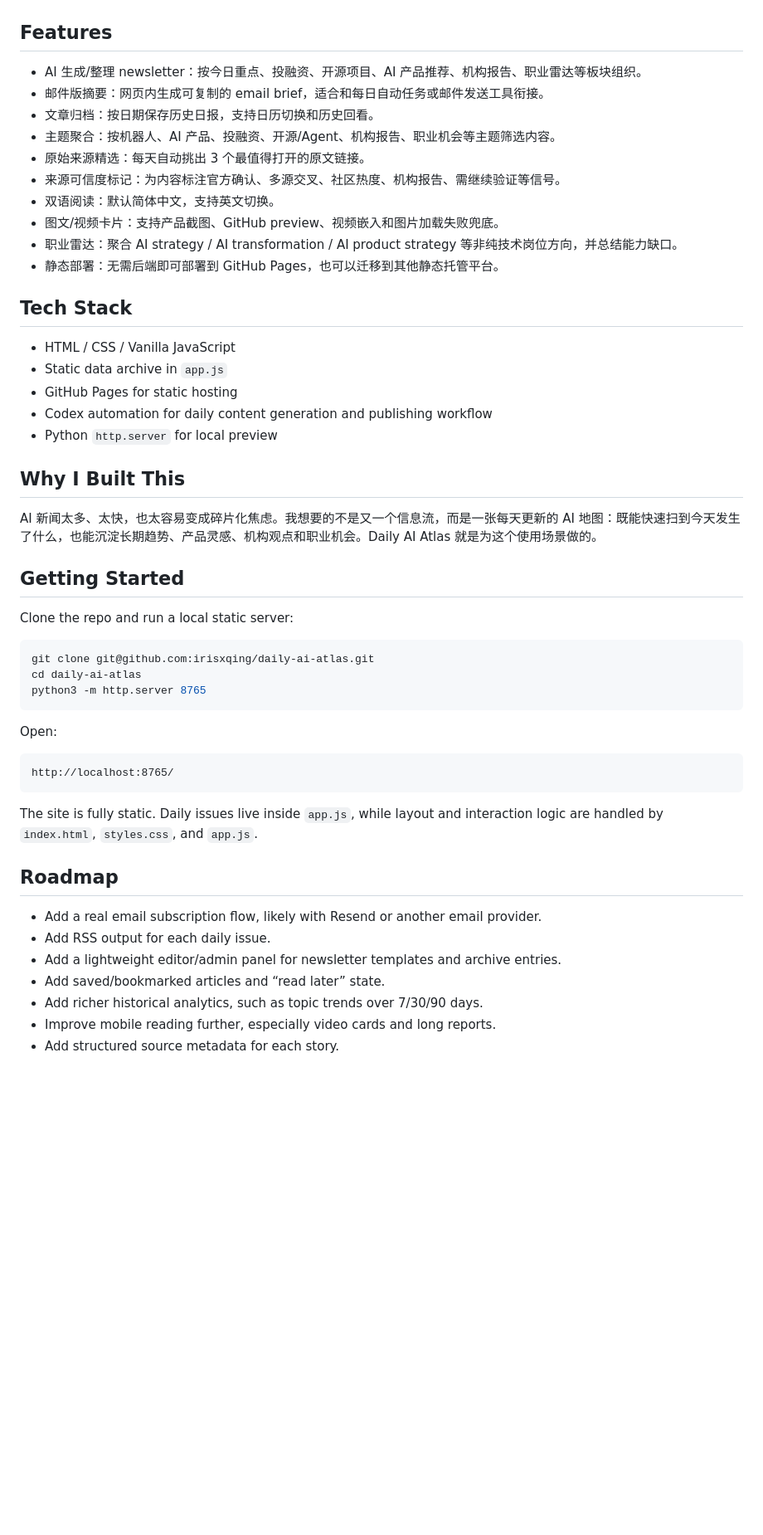
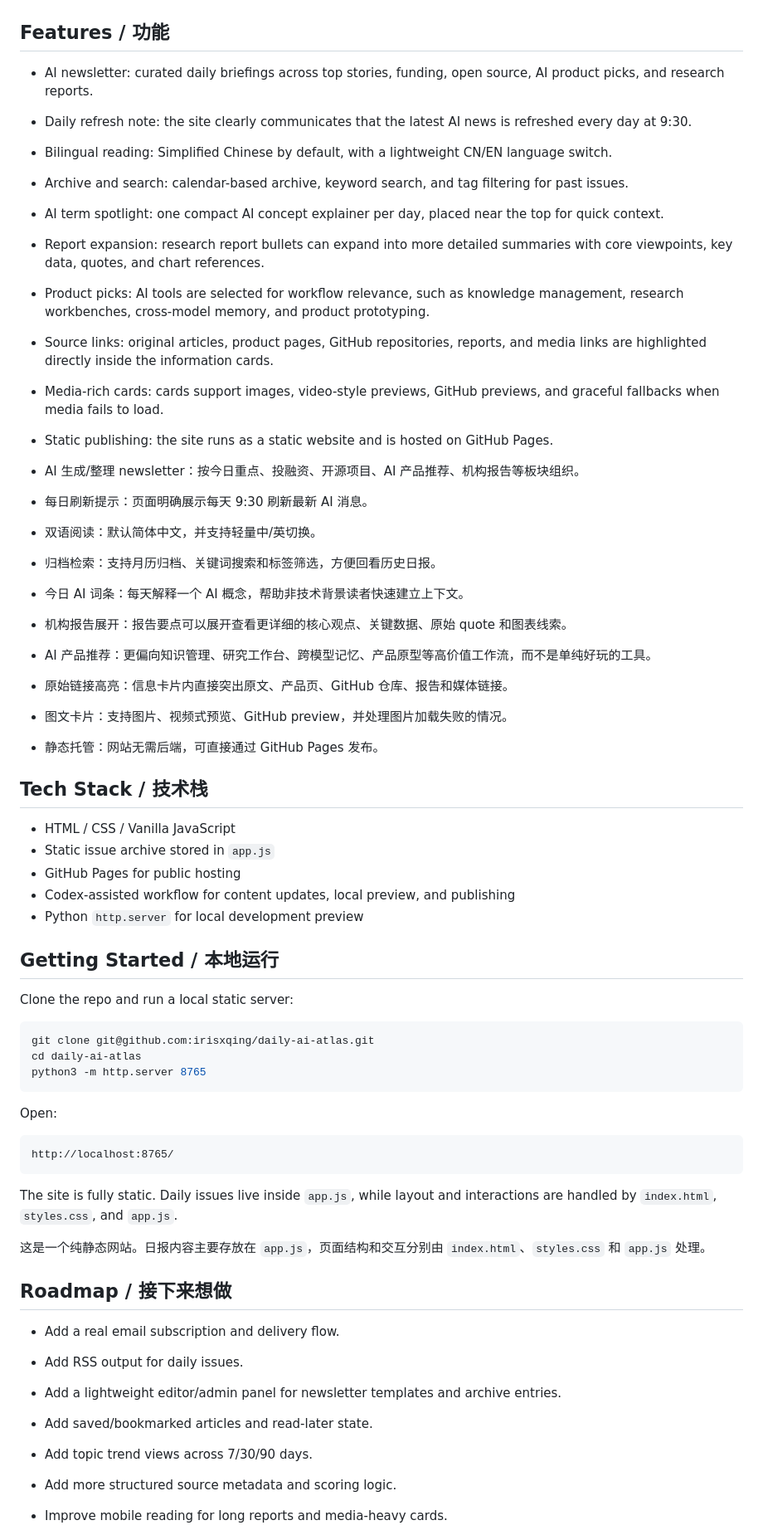
Before and after one commit to irisxqing/daily-ai-atlas, a Markdown page: README.md, the part around one of its changes. Shown at 83% size. Drawn GitHub-style; blank space fills up the shorter version.

Commit message:
Refresh bilingual project README

````diff
--- a/README.md
+++ b/README.md
@@ -10,32 +20,39 @@
 
 ![Daily AI Atlas homepage](./assets/screenshot-home.png)
 
-## Features
+## Features / 功能
 
-- AI 生成/整理 newsletter：按今日重点、投融资、开源项目、AI 产品推荐、机构报告、职业雷达等板块组织。
-- 邮件版摘要：网页内生成可复制的 email brief，适合和每日自动任务或邮件发送工具衔接。
-- 文章归档：按日期保存历史日报，支持日历切换和历史回看。
-- 主题聚合：按机器人、AI 产品、投融资、开源/Agent、机构报告、职业机会等主题筛选内容。
-- 原始来源精选：每天自动挑出 3 个最值得打开的原文链接。
-- 来源可信度标记：为内容标注官方确认、多源交叉、社区热度、机构报告、需继续验证等信号。
-- 双语阅读：默认简体中文，支持英文切换。
-- 图文/视频卡片：支持产品截图、GitHub preview、视频嵌入和图片加载失败兜底。
-- 职业雷达：聚合 AI strategy / AI transformation / AI product strategy 等非纯技术岗位方向，并总结能力缺口。
-- 静态部署：无需后端即可部署到 GitHub Pages，也可以迁移到其他静态托管平台。
+- AI newsletter: curated daily briefings across top stories, funding, open source, AI product picks, and research reports.
+- Daily refresh note: the site clearly communicates that the latest AI news is refreshed every day at 9:30.
+- Bilingual reading: Simplified Chinese by default, with a lightweight CN/EN language switch.
+- Archive and search: calendar-based archive, keyword search, and tag filtering for past issues.
+- AI term spotlight: one compact AI concept explainer per day, placed near the top for quick context.
+- Report expansion: research report bullets can expand into more detailed summaries with core viewpoints, key data, quotes, and chart references.
+- Product picks: AI tools are selected for workflow relevance, such as knowledge management, research workbenches, cross-model memory, and product prototyping.
+- Source links: original articles, product pages, GitHub repositories, reports, and media links are highlighted directly inside the information cards.
+- Media-rich cards: cards support images, video-style previews, GitHub previews, and graceful fallbacks when media fails to load.
+- Static publishing: the site runs as a static website and is hosted on GitHub Pages.
 
-## Tech Stack
+- AI 生成/整理 newsletter：按今日重点、投融资、开源项目、AI 产品推荐、机构报告等板块组织。
+- 每日刷新提示：页面明确展示每天 9:30 刷新最新 AI 消息。
+- 双语阅读：默认简体中文，并支持轻量中/英切换。
+- 归档检索：支持月历归档、关键词搜索和标签筛选，方便回看历史日报。
+- 今日 AI 词条：每天解释一个 AI 概念，帮助非技术背景读者快速建立上下文。
+- 机构报告展开：报告要点可以展开查看更详细的核心观点、关键数据、原始 quote 和图表线索。
+- AI 产品推荐：更偏向知识管理、研究工作台、跨模型记忆、产品原型等高价值工作流，而不是单纯好玩的工具。
+- 原始链接高亮：信息卡片内直接突出原文、产品页、GitHub 仓库、报告和媒体链接。
+- 图文卡片：支持图片、视频式预览、GitHub preview，并处理图片加载失败的情况。
+- 静态托管：网站无需后端，可直接通过 GitHub Pages 发布。
+
+## Tech Stack / 技术栈
 
 - HTML / CSS / Vanilla JavaScript
-- Static data archive in `app.js`
-- GitHub Pages for static hosting
-- Codex automation for daily content generation and publishing workflow
-- Python `http.server` for local preview
+- Static issue archive stored in `app.js`
+- GitHub Pages for public hosting
+- Codex-assisted workflow for content updates, local preview, and publishing
+- Python `http.server` for local development preview
 
-## Why I Built This
-
-AI 新闻太多、太快，也太容易变成碎片化焦虑。我想要的不是又一个信息流，而是一张每天更新的 AI 地图：既能快速扫到今天发生了什么，也能沉淀长期趋势、产品灵感、机构观点和职业机会。Daily AI Atlas 就是为这个使用场景做的。
-
-## Getting Started
+## Getting Started / 本地运行
 
 Clone the repo and run a local static server:
 
@@ -51,15 +68,17 @@ Open:
 http://localhost:8765/
 ```
 
-The site is fully static. Daily issues live inside `app.js`, while layout and interaction logic are handled by `index.html`, `styles.css`, and `app.js`.
+The site is fully static. Daily issues live inside `app.js`, while layout and interactions are handled by `index.html`, `styles.css`, and `app.js`.
 
-## Roadmap
+这是一个纯静态网站。日报内容主要存放在 `app.js`，页面结构和交互分别由 `index.html`、`styles.css` 和 `app.js` 处理。
 
-- Add a real email subscription flow, likely with Resend or another email provider.
-- Add RSS output for each daily issue.
+## Roadmap / 接下来想做
+
+- Add a real email subscription and delivery flow.
+- Add RSS output for daily issues.
 - Add a lightweight editor/admin panel for newsletter templates and archive entries.
-- Add saved/bookmarked articles and “read later” state.
-- Add richer historical analytics, such as topic trends over 7/30/90 days.
-- Improve mobile reading further, especially video cards and long reports.
-- Add structured source metadata for each story.
+- Add saved/bookmarked articles and read-later state.
+- Add topic trend views across 7/30/90 days.
+- Add more structured source metadata and scoring logic.
+- Improve mobile reading for long reports and media-heavy cards.
 
````
Also changed, not shown: other parts of README.md (+25 -5 lines).
